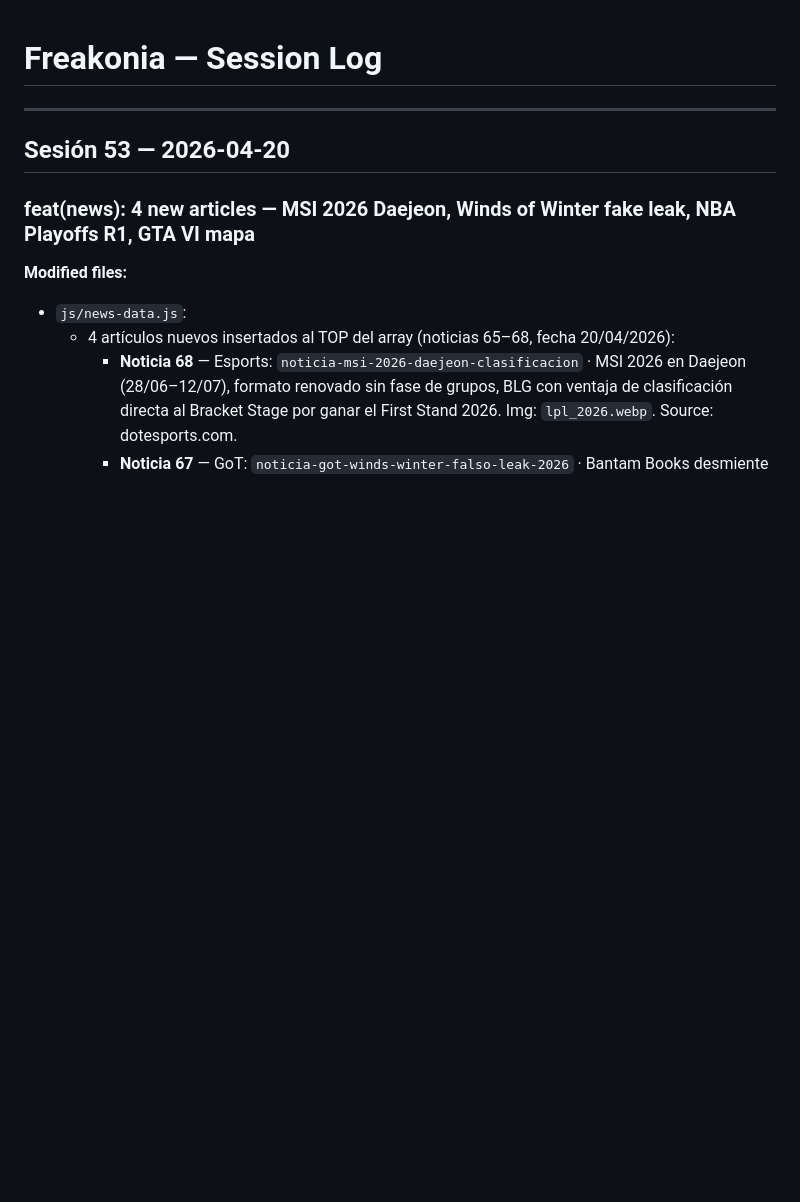
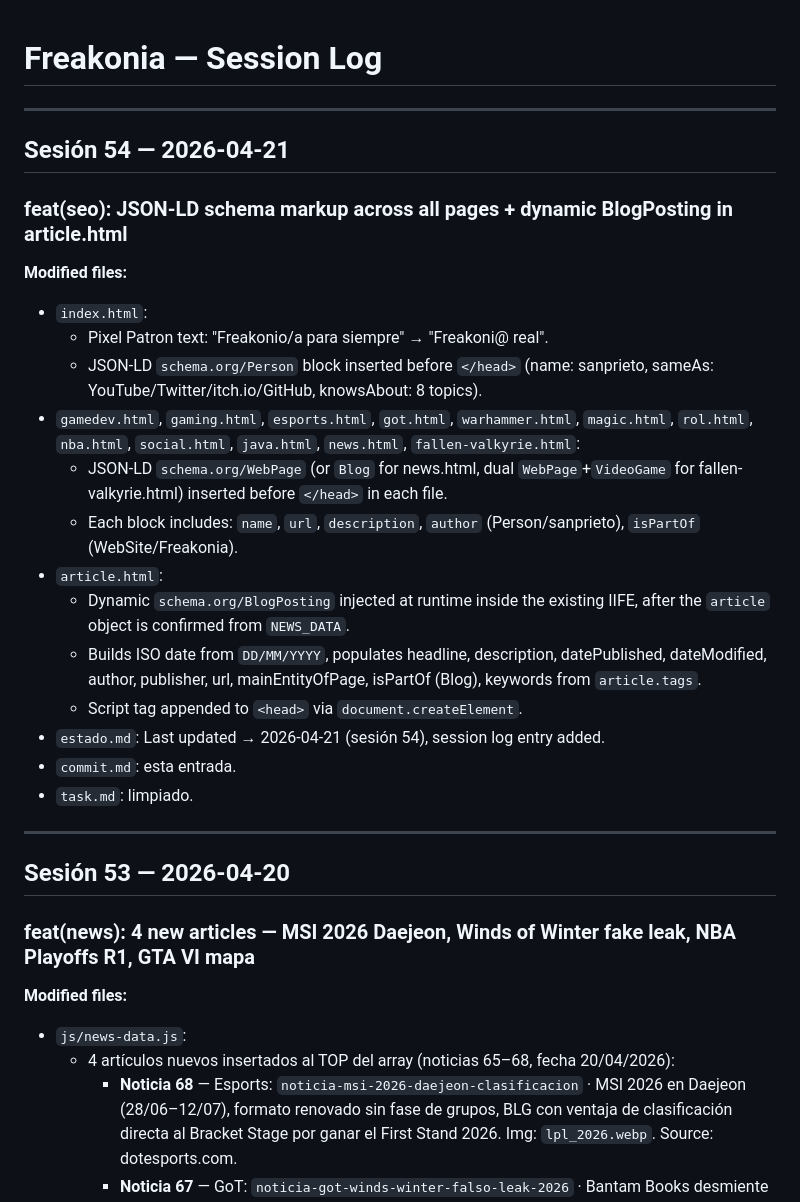
Before and after one commit to Karlete/freakonia, a Markdown page: commit.md, the part around the change. Rendered like a GitHub page; blank space fills up the shorter version.

Commit message:
docs(session): update estado.md + commit.md for sesión 54
Session log: JSON-LD schema across all 14 pages + dynamic BlogPosting
in article.html. task.md cleared.

Co-Authored-By: Claude Sonnet 4.6 <noreply@anthropic.com>

```diff
--- a/commit.md
+++ b/commit.md
@@ -1,4 +1,25 @@
 # Freakonia — Session Log
+
+---
+
+## Sesión 54 — 2026-04-21
+
+### feat(seo): JSON-LD schema markup across all pages + dynamic BlogPosting in article.html
+
+**Modified files:**
+- `index.html`:
+  - Pixel Patron text: "Freakonio/a para siempre" → "Freakoni@ real".
+  - JSON-LD `schema.org/Person` block inserted before `</head>` (name: sanprieto, sameAs: YouTube/Twitter/itch.io/GitHub, knowsAbout: 8 topics).
+- `gamedev.html`, `gaming.html`, `esports.html`, `got.html`, `warhammer.html`, `magic.html`, `rol.html`, `nba.html`, `social.html`, `java.html`, `news.html`, `fallen-valkyrie.html`:
+  - JSON-LD `schema.org/WebPage` (or `Blog` for news.html, dual `WebPage`+`VideoGame` for fallen-valkyrie.html) inserted before `</head>` in each file.
+  - Each block includes: `name`, `url`, `description`, `author` (Person/sanprieto), `isPartOf` (WebSite/Freakonia).
+- `article.html`:
+  - Dynamic `schema.org/BlogPosting` injected at runtime inside the existing IIFE, after the `article` object is confirmed from `NEWS_DATA`.
+  - Builds ISO date from `DD/MM/YYYY`, populates headline, description, datePublished, dateModified, author, publisher, url, mainEntityOfPage, isPartOf (Blog), keywords from `article.tags`.
+  - Script tag appended to `<head>` via `document.createElement`.
+- `estado.md`: Last updated → 2026-04-21 (sesión 54), session log entry added.
+- `commit.md`: esta entrada.
+- `task.md`: limpiado.
 
 ---
 
```
Also changed, not shown: estado.md (+2 -1 lines).
